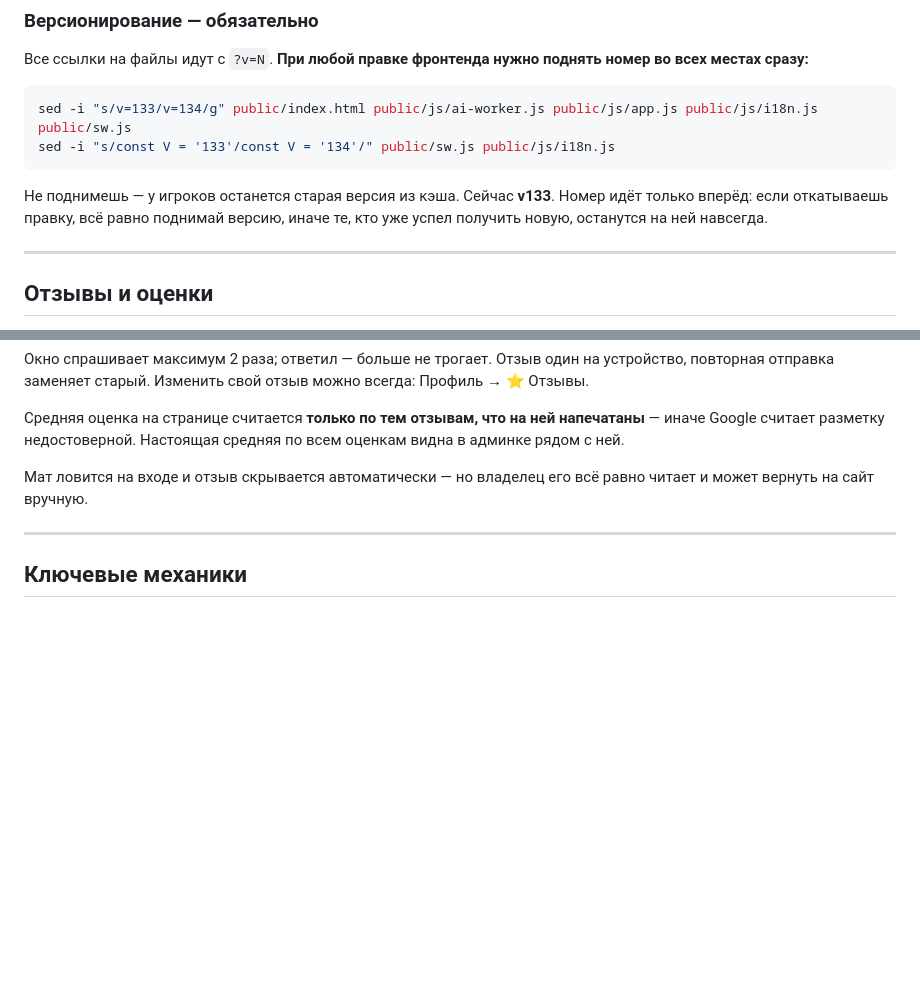
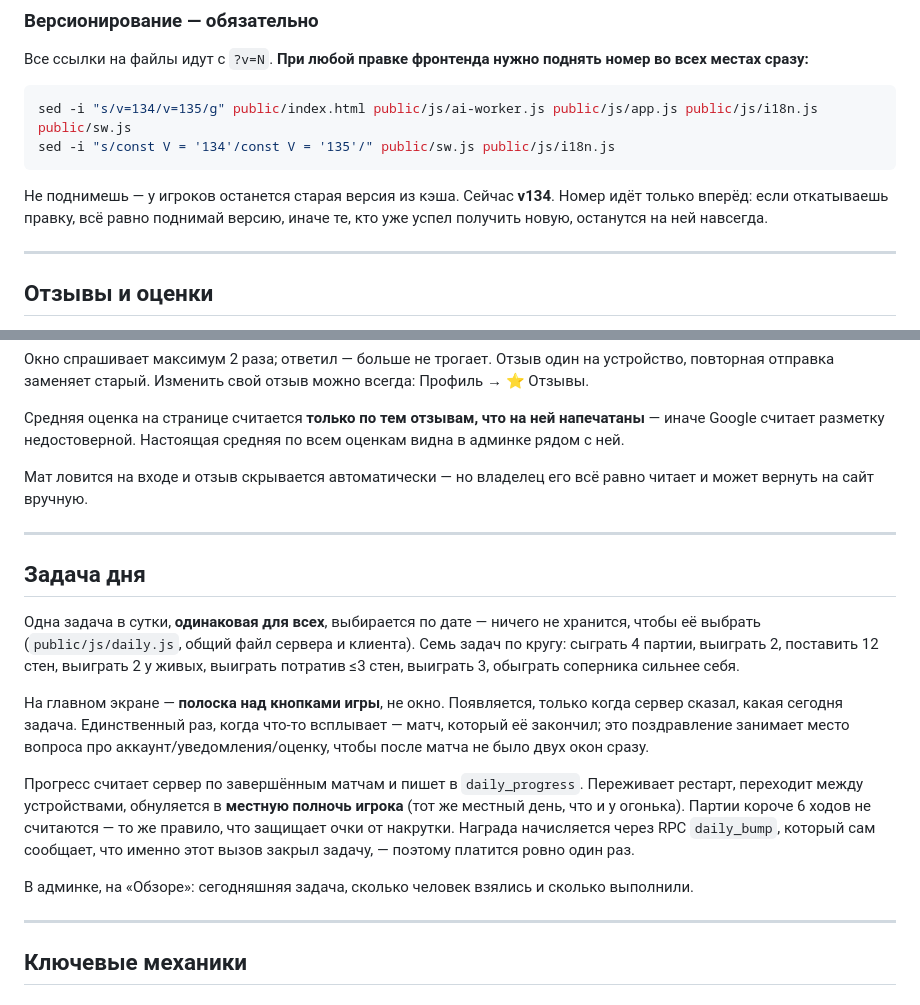
Before and after one commit to kharatovkarif/wallrush, a Markdown page: CLAUDE.md, 2 parts joined by grey strips. GitHub-like rendering; blank space fills up the shorter version.

Commit message:
Document the task of the day in CLAUDE.md

````diff
--- a/CLAUDE.md
+++ b/CLAUDE.md
@@ -151,11 +151,11 @@ db/schema.sql
 Все ссылки на файлы идут с `?v=N`. **При любой правке фронтенда нужно поднять номер во всех местах сразу:**
 
 ```bash
-sed -i "s/v=133/v=134/g" public/index.html public/js/ai-worker.js public/js/app.js public/js/i18n.js public/sw.js
-sed -i "s/const V = '133'/const V = '134'/" public/sw.js public/js/i18n.js
+sed -i "s/v=134/v=135/g" public/index.html public/js/ai-worker.js public/js/app.js public/js/i18n.js public/sw.js
+sed -i "s/const V = '134'/const V = '135'/" public/sw.js public/js/i18n.js
 ```
 
-Не поднимешь — у игроков останется старая версия из кэша. Сейчас **v133**. Номер идёт только вперёд: если откатываешь правку, всё равно поднимай версию, иначе те, кто уже успел получить новую, останутся на ней навсегда.
+Не поднимешь — у игроков останется старая версия из кэша. Сейчас **v134**. Номер идёт только вперёд: если откатываешь правку, всё равно поднимай версию, иначе те, кто уже успел получить новую, останутся на ней навсегда.
 
 
 ---
@@ -172,6 +172,19 @@ sed -i "s/const V = '133'/const V = '134'/" public/sw.js public/js/i18n.js
 Средняя оценка на странице считается **только по тем отзывам, что на ней напечатаны** — иначе Google считает разметку недостоверной. Настоящая средняя по всем оценкам видна в админке рядом с ней.
 
 Мат ловится на входе и отзыв скрывается автоматически — но владелец его всё равно читает и может вернуть на сайт вручную.
+
+
+---
+
+## Задача дня
+
+Одна задача в сутки, **одинаковая для всех**, выбирается по дате — ничего не хранится, чтобы её выбрать (`public/js/daily.js`, общий файл сервера и клиента). Семь задач по кругу: сыграть 4 партии, выиграть 2, поставить 12 стен, выиграть 2 у живых, выиграть потратив ≤3 стен, выиграть 3, обыграть соперника сильнее себя.
+
+На главном экране — **полоска над кнопками игры**, не окно. Появляется, только когда сервер сказал, какая сегодня задача. Единственный раз, когда что-то всплывает — матч, который её закончил; это поздравление занимает место вопроса про аккаунт/уведомления/оценку, чтобы после матча не было двух окон сразу.
+
+Прогресс считает сервер по завершённым матчам и пишет в `daily_progress`. Переживает рестарт, переходит между устройствами, обнуляется в **местную полночь игрока** (тот же местный день, что и у огонька). Партии короче 6 ходов не считаются — то же правило, что защищает очки от накрутки. Награда начисляется через RPC `daily_bump`, который сам сообщает, что именно этот вызов закрыл задачу, — поэтому платится ровно один раз.
+
+В админке, на «Обзоре»: сегодняшняя задача, сколько человек взялись и сколько выполнили.
 
 ---
 
````
